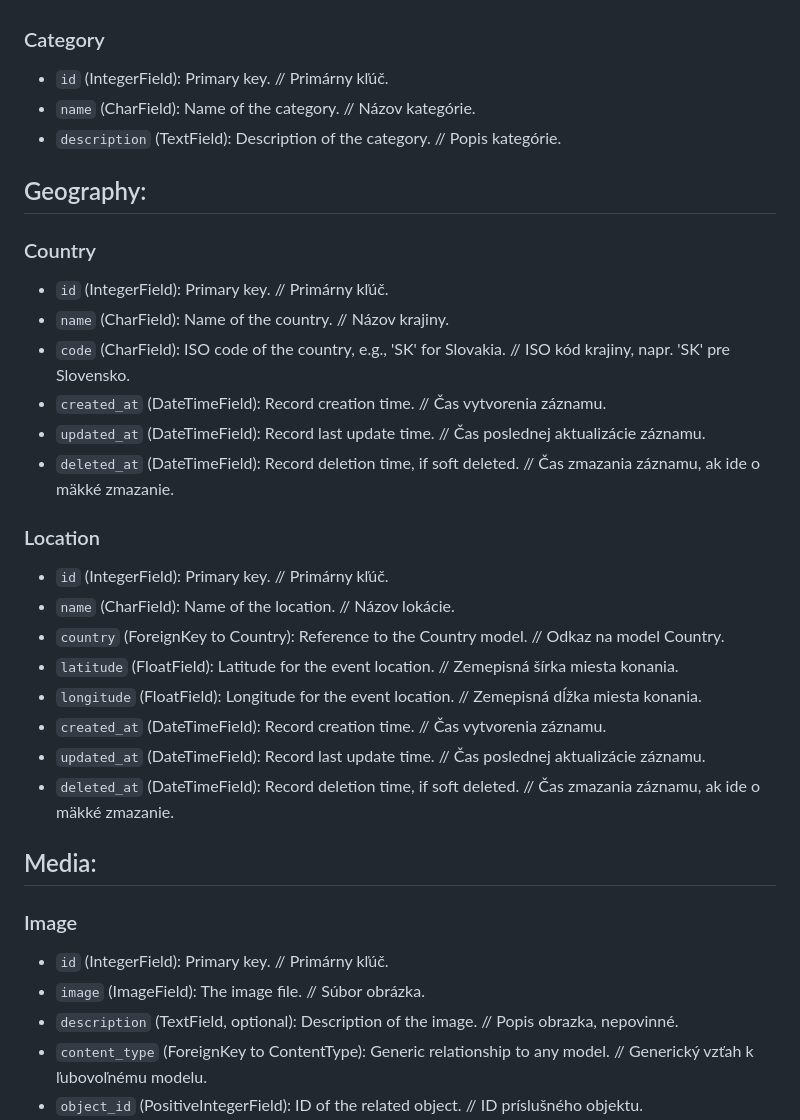
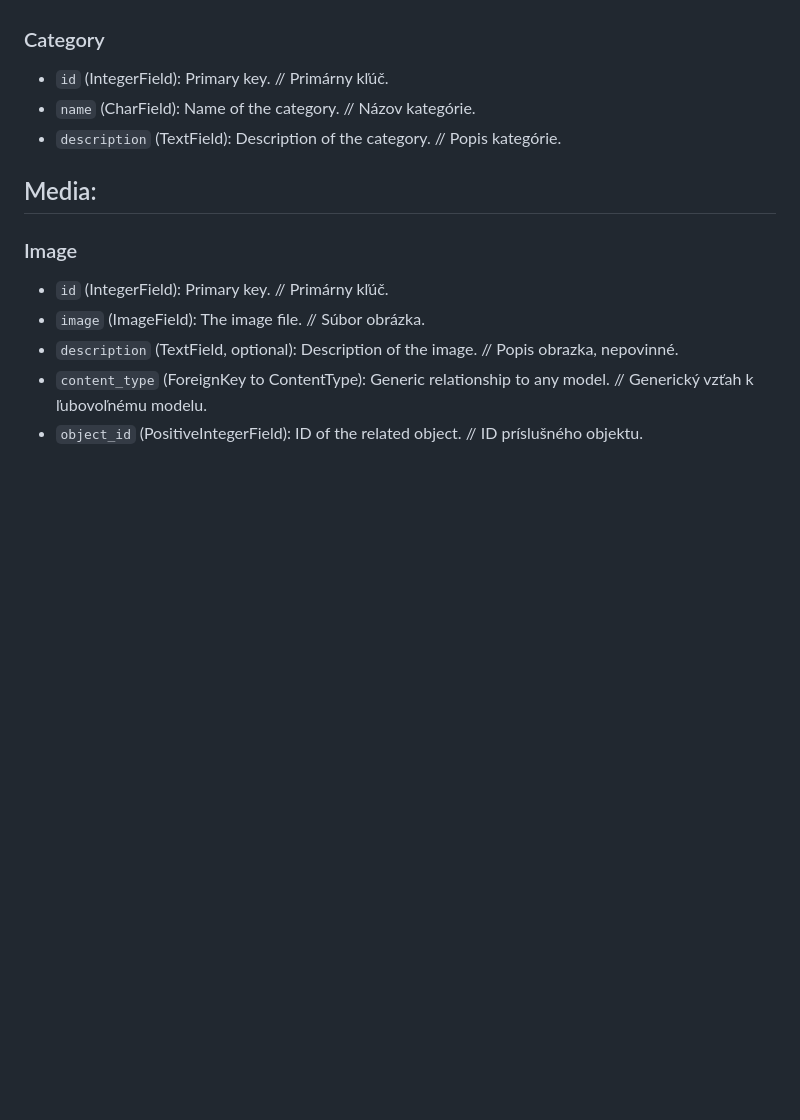
Before and after one commit to matus-kocik/wpaczsk, a Markdown page: README.md, the part around one of its changes. GitHub-like rendering; blank space fills up the shorter version.

```diff
--- a/README.md
+++ b/README.md
@@ -101,25 +82,6 @@ World Pheasant Association Czech Republic and Slovakia
 - `name` (CharField): Name of the category. // Názov kategórie.
 - `description` (TextField): Description of the category. // Popis kategórie.
 
-## Geography:
-### Country
-- `id` (IntegerField): Primary key. // Primárny kľúč.
-- `name` (CharField): Name of the country. // Názov krajiny.
-- `code` (CharField): ISO code of the country, e.g., 'SK' for Slovakia. // ISO kód krajiny, napr. 'SK' pre Slovensko.
-- `created_at` (DateTimeField): Record creation time. // Čas vytvorenia záznamu.
-- `updated_at` (DateTimeField): Record last update time. // Čas poslednej aktualizácie záznamu.
-- `deleted_at` (DateTimeField): Record deletion time, if soft deleted. // Čas zmazania záznamu, ak ide o mäkké zmazanie.
-
-### Location
-- `id` (IntegerField): Primary key. // Primárny kľúč.
-- `name` (CharField): Name of the location. // Názov lokácie.
-- `country`  (ForeignKey to Country): Reference to the Country model. // Odkaz na model Country.
-- `latitude` (FloatField): Latitude for the event location. // Zemepisná šírka miesta konania.
-- `longitude` (FloatField): Longitude for the event location. // Zemepisná dĺžka miesta konania.
-- `created_at` (DateTimeField): Record creation time. // Čas vytvorenia záznamu.
-- `updated_at` (DateTimeField): Record last update time. // Čas poslednej aktualizácie záznamu.
-- `deleted_at` (DateTimeField): Record deletion time, if soft deleted. // Čas zmazania záznamu, ak ide o mäkké zmazanie.
-
 ## Media:
 ### Image
 - `id` (IntegerField): Primary key. // Primárny kľúč.
```
Also changed, not shown: other parts of README.md (+0 -19 lines).
